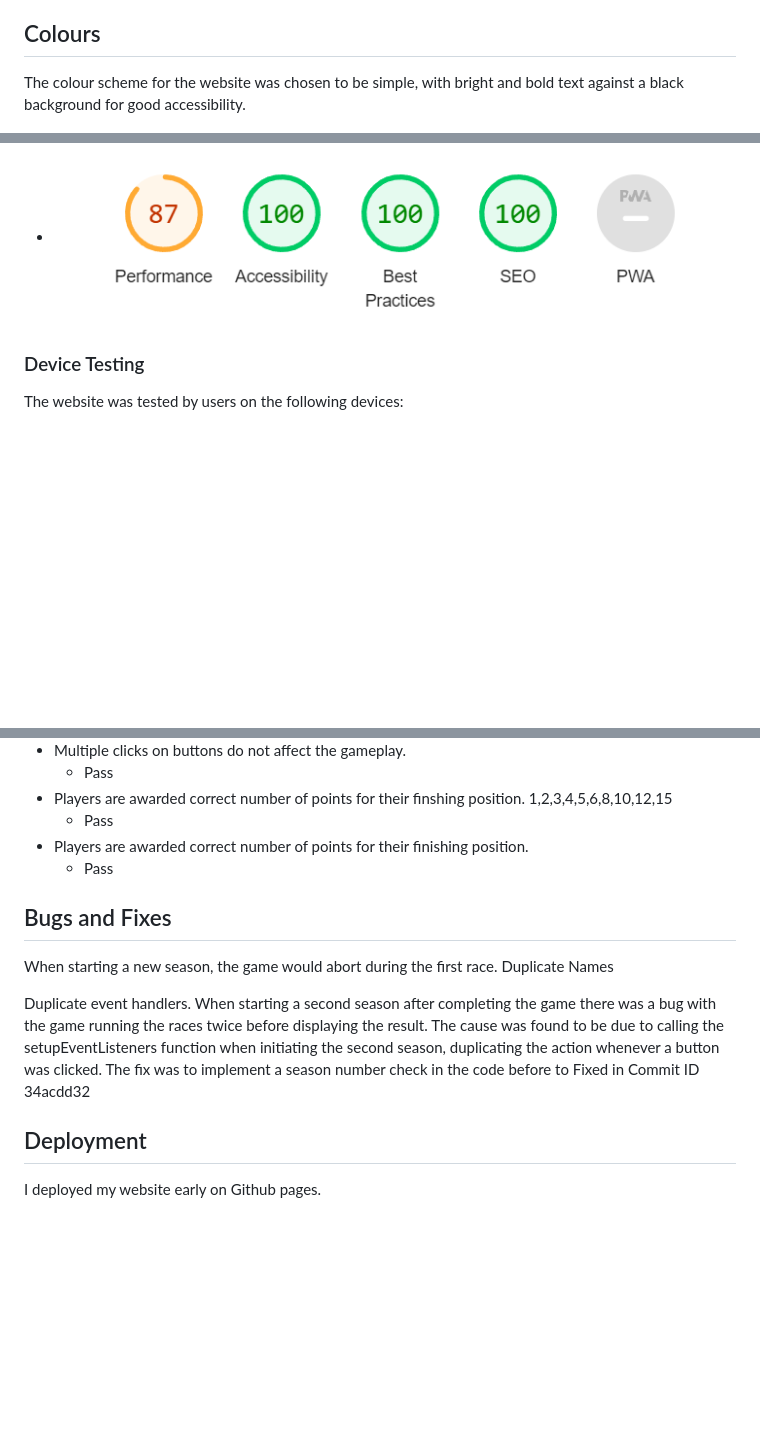
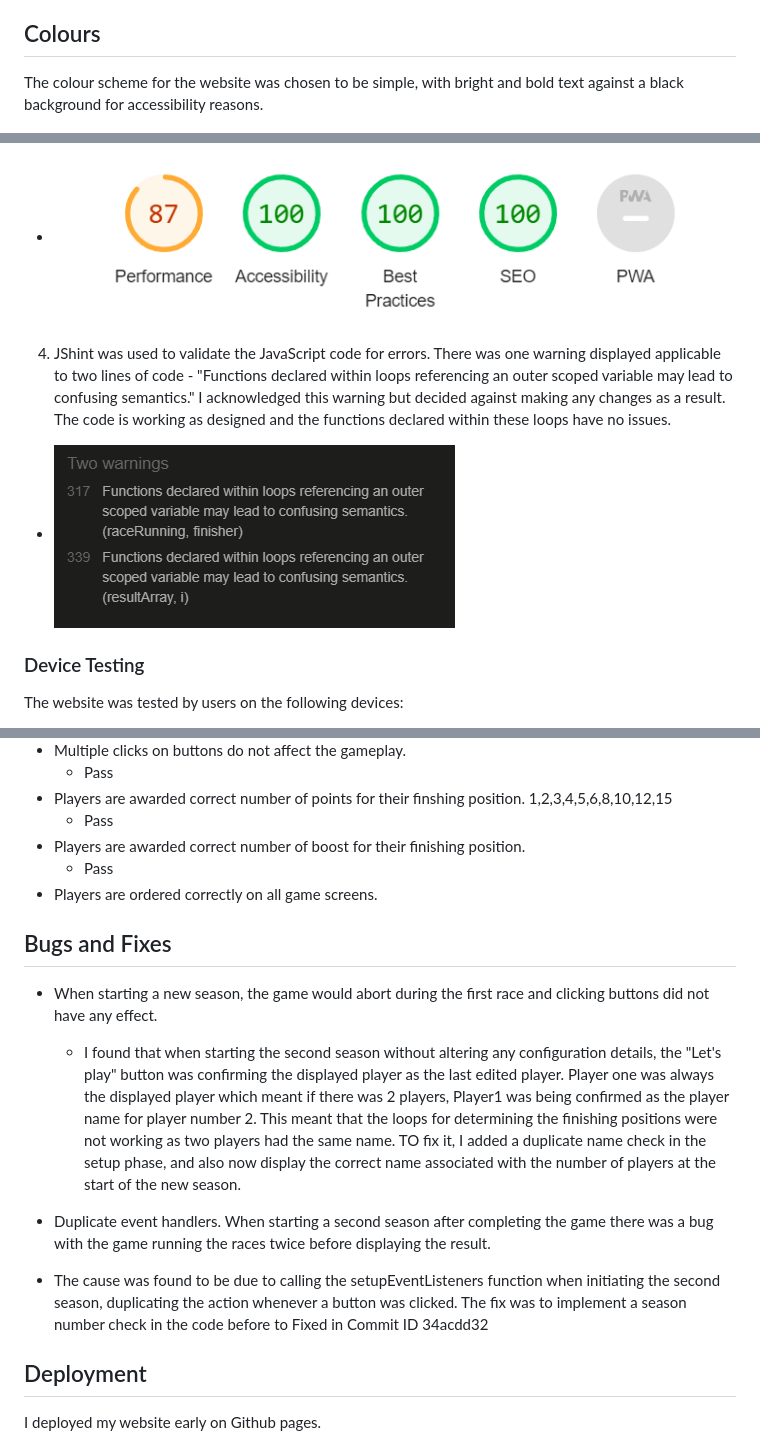
Before and after one commit to bmays9/js-racing, a Markdown page: README.md, 3 parts joined by grey strips. Rendered like a GitHub page; blank space fills up the shorter version.

Commit message:
Update Bugs and fixes section

```diff
--- a/README.md
+++ b/README.md
@@ -19,7 +19,7 @@ This site is targeted for people with an interest in racing games and fast multi
 
 ## Colours
 
-The colour scheme for the website was chosen to be simple, with bright and bold text against a black background for good accessibility.
+The colour scheme for the website was chosen to be simple, with bright and bold text against a black background for accessibility reasons.
 
 ![colour scheme image](assets/readme-images/colorcodes.png)
 
@@ -84,6 +84,9 @@ htmlcolorcodes.com - used for colour code screenshots for readme.\
 3.  Google Chrome's Lighthouse Developer Tool used to analyse the performance and accessibility measures of my website.\
 - ![Lighthouse Validation results for index page image](assets/readme-images/lighthouse.png)
 
+4. JShint was used to validate the JavaScript code for errors. There was one warning displayed applicable to two lines of code - "Functions declared within loops referencing an outer scoped variable may lead to confusing semantics."
+   I acknowledged this warning but decided against making any changes as a result. The code is working as designed and the functions declared within these loops have no issues.
+- ![JavaScript Validation results image](assets/readme-images/jshint.png)
 
 ### Device Testing
 
@@ -134,14 +137,18 @@ The website was tested by users on the following devices:
  - Players are awarded correct number of points for their finshing position.
    1,2,3,4,5,6,8,10,12,15
    - Pass
- - Players are awarded correct number of points for their finishing position.
+ - Players are awarded correct number of boost for their finishing position.
    - Pass
+ - Players are ordered correctly on all game screens.
+
 
 ## Bugs and Fixes
 
-When starting a new season, the game would abort during the first race. Duplicate Names
+- When starting a new season, the game would abort during the first race and clicking buttons did not have any effect.
+  - I found that when starting the second season without altering any configuration details, the "Let's play" button was confirming the displayed player as the last edited player. Player one was always the displayed player which meant if there was 2 players, Player1 was being confirmed as the player name for player number 2. This meant that the loops for determining the finishing positions were not working as two players had the same name. TO fix it, I added a duplicate name check in the setup phase, and also now display the correct name associated with the number of players at the start of the new season.
 
-Duplicate event handlers. When starting a second season after completing the game there was a bug with the game running the races twice before displaying the result. The cause was found to be due to calling the setupEventListeners function when initiating the second season, duplicating the action whenever a button was clicked. The fix was to implement a season number check in the code before to  Fixed in Commit ID 34acdd32
+ - Duplicate event handlers. When starting a second season after completing the game there was a bug with the game running the races twice before displaying the result.
+  - The cause was found to be due to calling the setupEventListeners function when initiating the second season, duplicating the action whenever a button was clicked. The fix was to implement a season number check in the code before to  Fixed in Commit ID 34acdd32
 
 ## Deployment
 
```
Also changed, not shown: other parts of README.md (+2 -2 lines).
